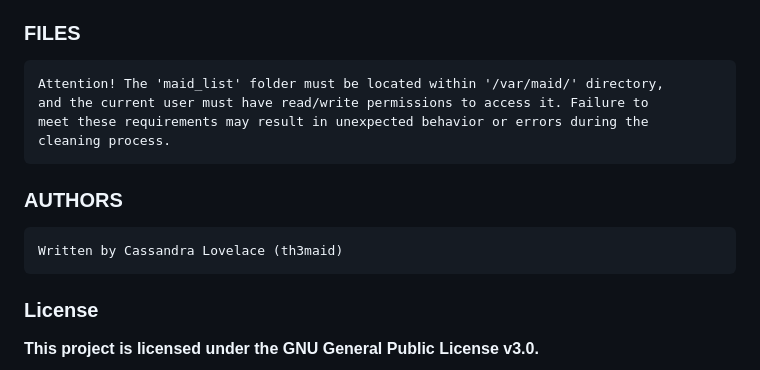
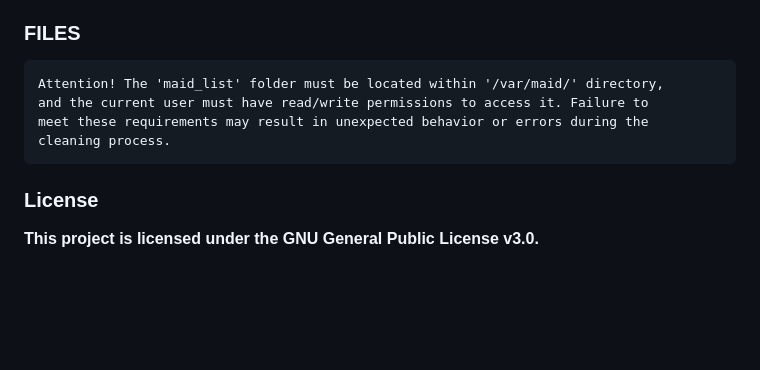
Before and after one commit to cosmic-zip/witch_craft, a Markdown page: README.md, the part around the change. Rendered like a GitHub page; blank space fills up the shorter version.

```diff
--- a/README.md
+++ b/README.md
@@ -133,9 +133,6 @@ MaidRunner - Maid Runner is a versatile task automation software designed to ser
     meet these requirements may result in unexpected behavior or errors during the
     cleaning process.
 
-### AUTHORS
-    Written by Cassandra Lovelace (th3maid)
-
 ### License
 
 **This project is licensed under the GNU General Public License v3.0.**
```
